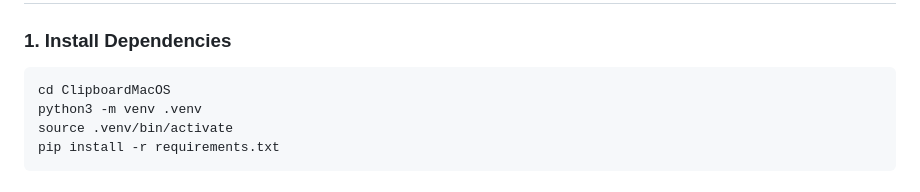
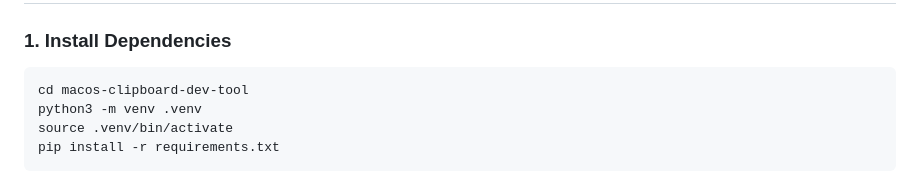
Before and after one commit to Sanndigo/macos-clipboard-dev-tool, a Markdown page: README.md, the part around the change. Rendered like a GitHub page.

Commit message:
Update directory name for installation instructions

````diff
--- a/README.md
+++ b/README.md
@@ -22,7 +22,7 @@ A glassmorphism clipboard manager for macOS — built for developers.
 ### 1. Install Dependencies
 
 ```bash
-cd ClipboardMacOS
+cd macos-clipboard-dev-tool
 python3 -m venv .venv
 source .venv/bin/activate
 pip install -r requirements.txt
````
